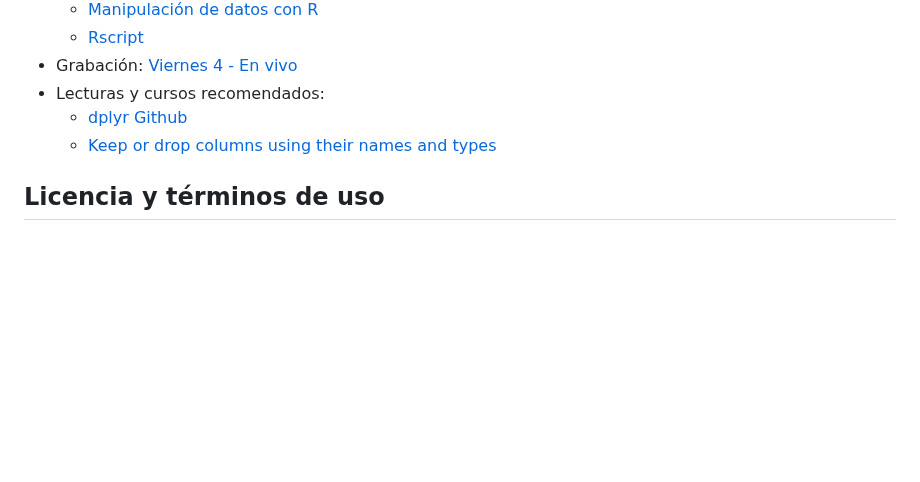
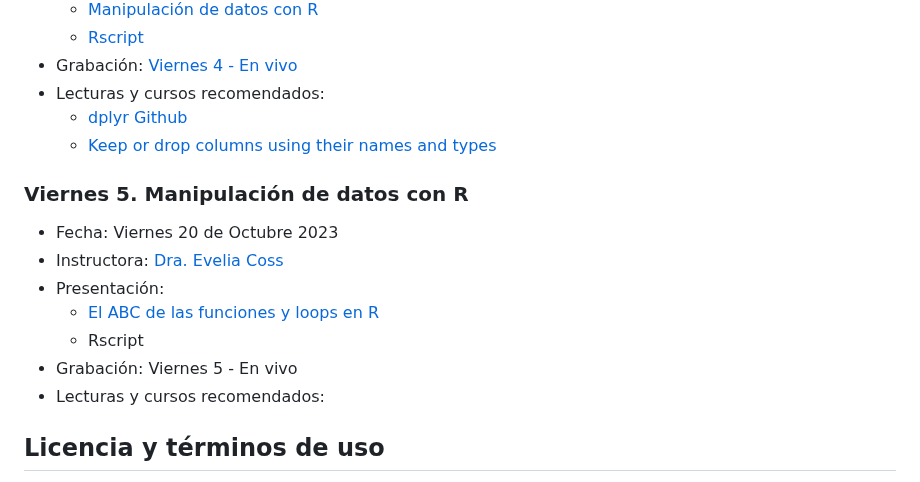
Before and after one commit to EveliaCoss/ViernesBioinfo2023, a Markdown page: README.md, the part around one of its changes. Rendered like a GitHub page; blank space fills up the shorter version.

```diff
--- a/README.md
+++ b/README.md
@@ -135,6 +135,17 @@ Se les solicita a los participantes respetar las **reglas y código de conducta
   - [dplyr Github](https://github.com/tidyverse/dplyr)
   - [Keep or drop columns using their names and types](https://dplyr.tidyverse.org/reference/select.html)
 
+### Viernes 5. **Manipulación de datos con R**
+
+- Fecha: Viernes 20 de Octubre 2023
+- Instructora: [Dra. Evelia Coss](https://eveliacoss.github.io/)
+- Presentación:
+  - [El ABC de las funciones y loops en R](https://eveliacoss.github.io/ViernesBioinfo/Clase5_20Oct2023/D5_Loop.html#1)
+  - Rscript
+- Grabación: Viernes 5 - En vivo
+- Lecturas y cursos recomendados:
+
+
 ## Licencia y términos de uso
 
 El material de los VieRnes de Bioinformatica se distribuye públicamente a través de este repositorio GitHub bajo la [Licencia No Comercial Creative Commons 4.0](https://creativecommons.org/licenses/by-nc/4.0/)
```
Also changed, not shown: other parts of README.md (+1 -1 lines).
